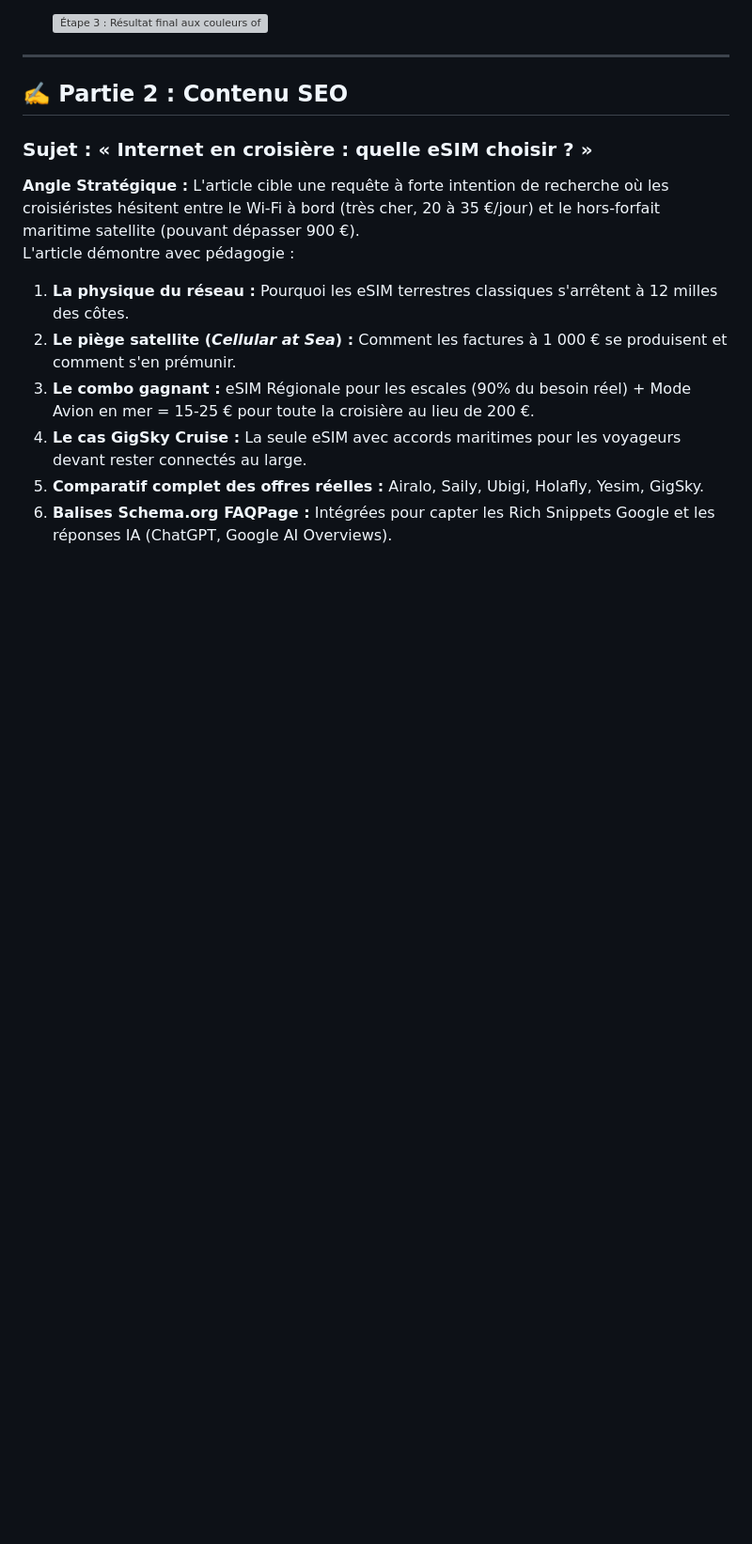
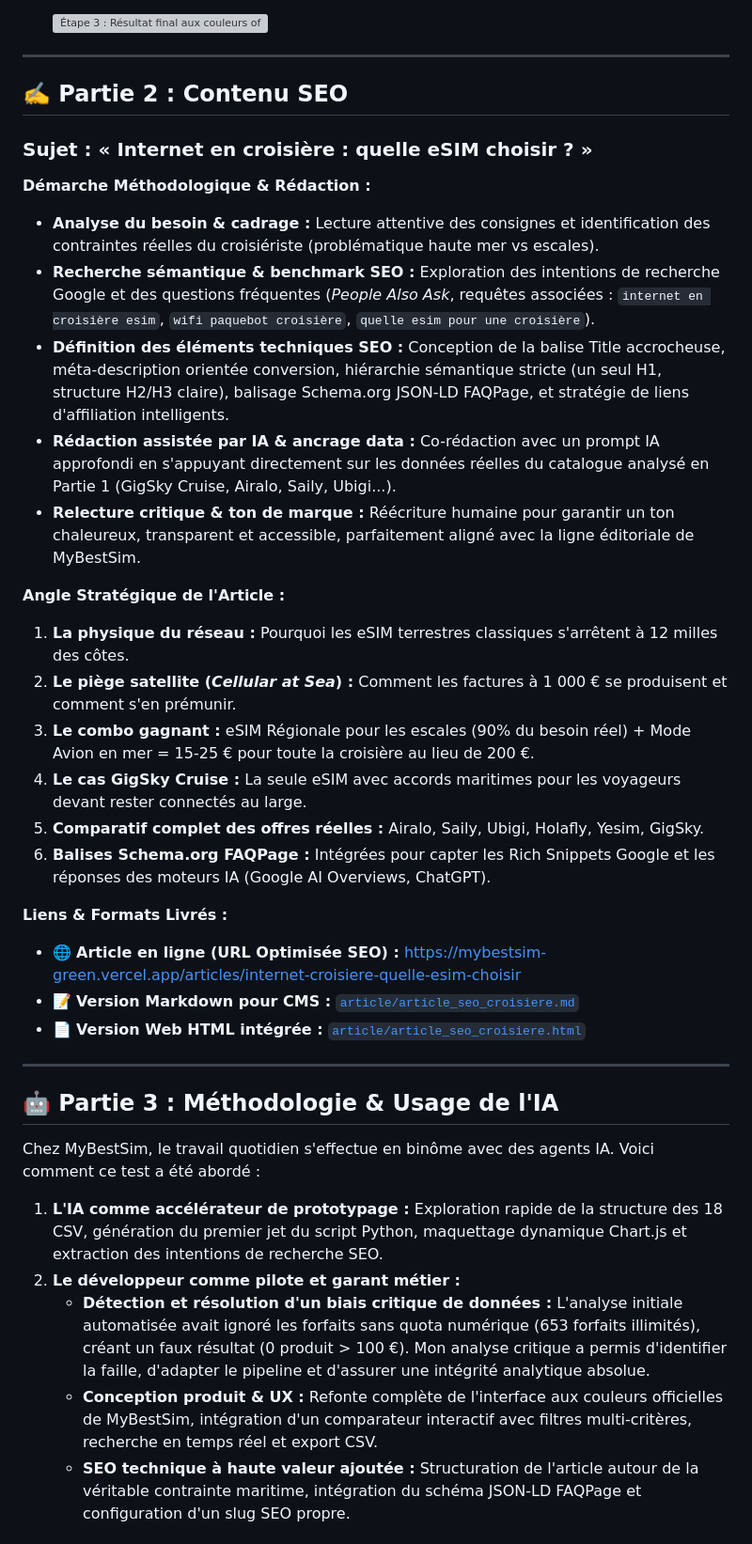
Before and after one commit to oumaimahrt/MyBestSim, a Markdown page: LIVRABLE_TEST_MYBESTSIM.md, the part around one of its changes. Shown at 94% size. Drawn GitHub-style; blank space fills up the shorter version; grey boxes are pictures that could not be loaded.

Commit message:
docs: finalize LIVRABLE_TEST_MYBESTSIM.md with Part 2 methodology, SEO slug URL, AI usage and email

```diff
--- a/LIVRABLE_TEST_MYBESTSIM.md
+++ b/LIVRABLE_TEST_MYBESTSIM.md
@@ -74,12 +74,35 @@ Grâce à un contrôle rigoureux du dataset, nous avons identifié et valorisé
 
 ### Sujet : « Internet en croisière : quelle eSIM choisir ? »
 
-**Angle Stratégique :**
-L'article cible une requête à forte intention de recherche où les croisiéristes hésitent entre le Wi-Fi à bord (très cher, 20 à 35 €/jour) et le hors-forfait maritime satellite (pouvant dépasser 900 €).
-L'article démontre avec pédagogie :
+**Démarche Méthodologique & Rédaction :**
+- **Analyse du besoin & cadrage :** Lecture attentive des consignes et identification des contraintes réelles du croisiériste (problématique haute mer vs escales).
+- **Recherche sémantique & benchmark SEO :** Exploration des intentions de recherche Google et des questions fréquentes (*People Also Ask*, requêtes associées : `internet en croisière esim`, `wifi paquebot croisière`, `quelle esim pour une croisière`).
+- **Définition des éléments techniques SEO :** Conception de la balise Title accrocheuse, méta-description orientée conversion, hiérarchie sémantique stricte (un seul H1, structure H2/H3 claire), balisage Schema.org JSON-LD FAQPage, et stratégie de liens d'affiliation intelligents.
+- **Rédaction assistée par IA & ancrage data :** Co-rédaction avec un prompt IA approfondi en s'appuyant directement sur les données réelles du catalogue analysé en Partie 1 (GigSky Cruise, Airalo, Saily, Ubigi...).
+- **Relecture critique & ton de marque :** Réécriture humaine pour garantir un ton chaleureux, transparent et accessible, parfaitement aligné avec la ligne éditoriale de MyBestSim.
+
+**Angle Stratégique de l'Article :**
 1. **La physique du réseau :** Pourquoi les eSIM terrestres classiques s'arrêtent à 12 milles des côtes.
 2. **Le piège satellite (*Cellular at Sea*) :** Comment les factures à 1 000 € se produisent et comment s'en prémunir.
 3. **Le combo gagnant :** eSIM Régionale pour les escales (90% du besoin réel) + Mode Avion en mer = 15-25 € pour toute la croisière au lieu de 200 €.
 4. **Le cas GigSky Cruise :** La seule eSIM avec accords maritimes pour les voyageurs devant rester connectés au large.
 5. **Comparatif complet des offres réelles :** Airalo, Saily, Ubigi, Holafly, Yesim, GigSky.
-6. **Balises Schema.org FAQPage :** Intégrées pour capter les Rich Snippets Google et les réponses IA (ChatGPT, Google AI Overviews).
+6. **Balises Schema.org FAQPage :** Intégrées pour capter les Rich Snippets Google et les réponses des moteurs IA (Google AI Overviews, ChatGPT).
+
+**Liens & Formats Livrés :**
+- 🌐 **Article en ligne (URL Optimisée SEO) :** [https://mybestsim-green.vercel.app/articles/internet-croisiere-quelle-esim-choisir](https://mybestsim-green.vercel.app/articles/internet-croisiere-quelle-esim-choisir)
+- 📝 **Version Markdown pour CMS :** [`article/article_seo_croisiere.md`](article/article_seo_croisiere.md)
+- 📄 **Version Web HTML intégrée :** [`article/article_seo_croisiere.html`](article/article_seo_croisiere.html)
+
+---
+
+## 🤖 Partie 3 : Méthodologie & Usage de l'IA
+
+Chez MyBestSim, le travail quotidien s'effectue en binôme avec des agents IA. Voici comment ce test a été abordé :
+
+1. **L'IA comme accélérateur de prototypage :** Exploration rapide de la structure des 18 CSV, génération du premier jet du script Python, maquettage dynamique Chart.js et extraction des intentions de recherche SEO.
+2. **Le développeur comme pilote et garant métier :**
+   - **Détection et résolution d'un biais critique de données :** L'analyse initiale automatisée avait ignoré les forfaits sans quota numérique (653 forfaits illimités), créant un faux résultat (0 produit > 100 €). Mon analyse critique a permis d'identifier la faille, d'adapter le pipeline et d'assurer une intégrité analytique absolue.
+   - **Conception produit & UX :** Refonte complète de l'interface aux couleurs officielles de MyBestSim, intégration d'un comparateur interactif avec filtres multi-critères, recherche en temps réel et export CSV.
+   - **SEO technique à haute valeur ajoutée :** Structuration de l'article autour de la véritable contrainte maritime, intégration du schéma JSON-LD FAQPage et configuration d'un slug SEO propre.
+
```
Also changed, not shown: other parts of LIVRABLE_TEST_MYBESTSIM.md (+38 -0 lines).
